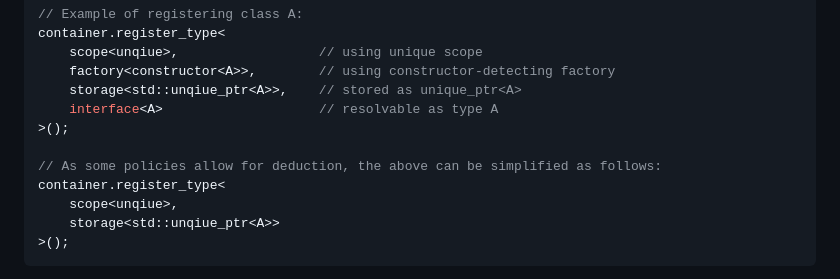
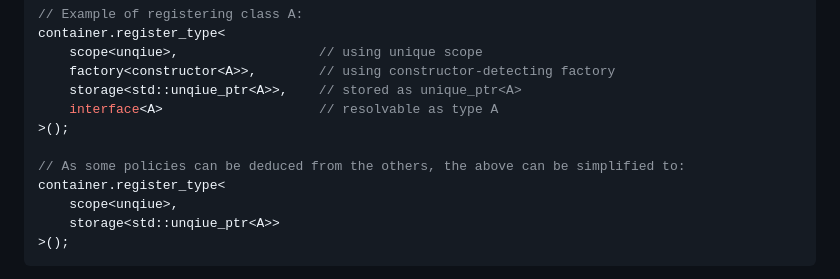
Before and after one commit to romanpauk/dingo, a Markdown page: README.md, the part around the change. Drawn GitHub-style.

```diff
--- a/README.md
+++ b/README.md
@@ -73,7 +73,7 @@ container.register_type<
     interface<A>                    // resolvable as type A
 >();
 
-// As some policies allow for deduction, the above can be simplified as follows:
+// As some policies can be deduced from the others, the above can be simplified to:
 container.register_type<
     scope<unqiue>,
     storage<std::unqiue_ptr<A>>
```
